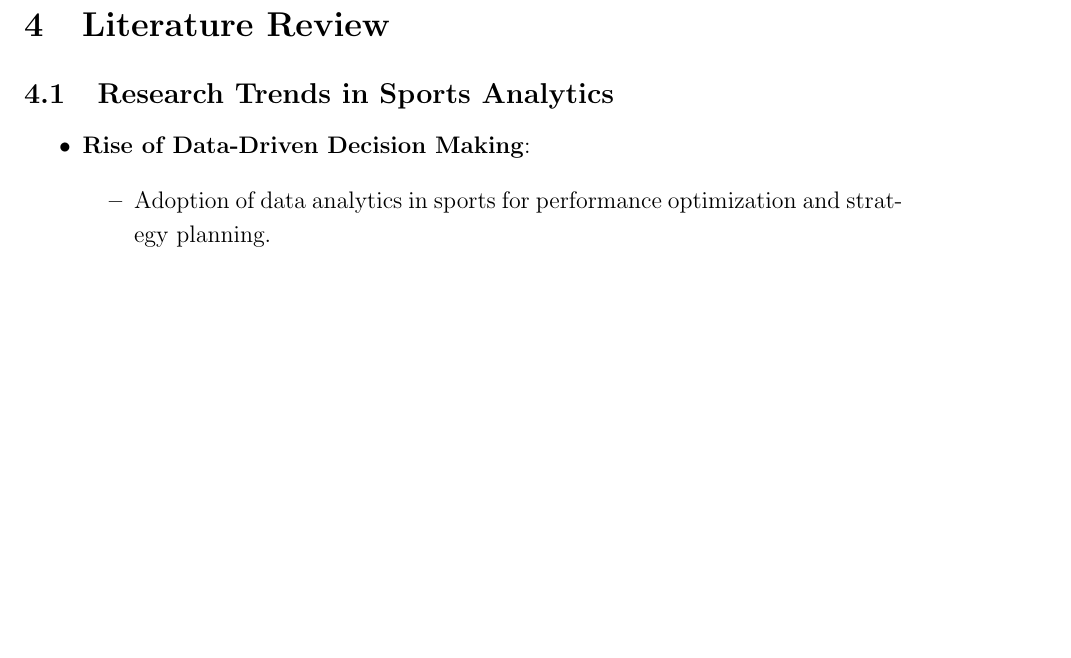
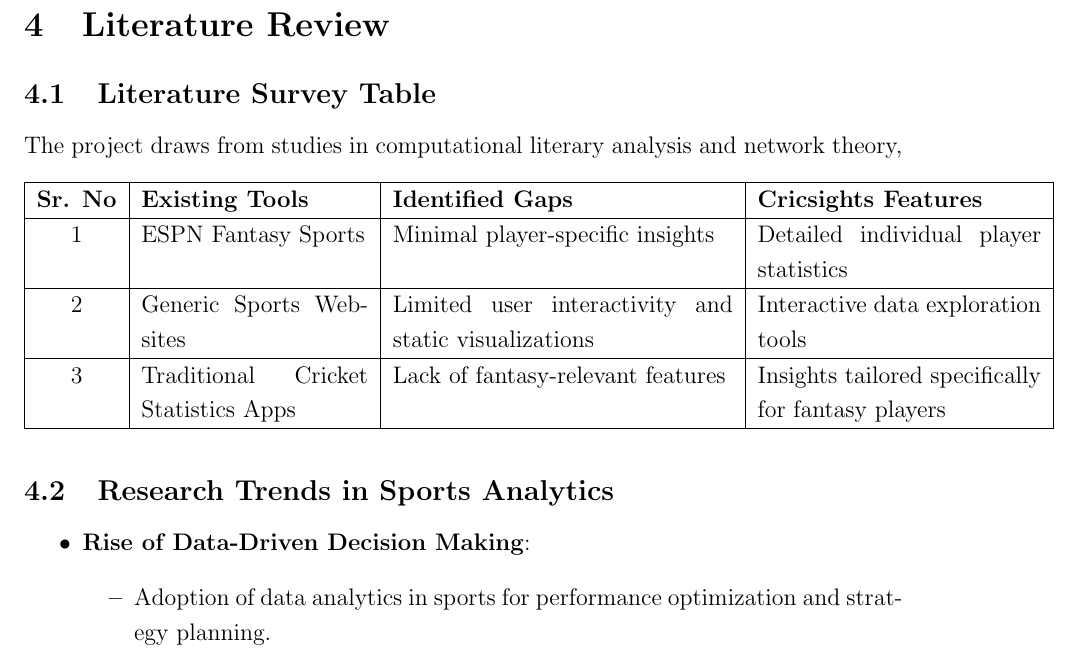
Before and after one commit to parchakeavinash/Cricsight_synopsis, a LaTeX document (main.tex): part of page 3 of 8, cut so that both start at the same text, the shorter picture padded with empty space. Compiled offline with pdfLaTeX.

Commit message:
Updated new content

```diff
--- a/main.tex
+++ b/main.tex
@@ -197,7 +197,17 @@ Objectives will come here.
 \end{enumerate}
 
 \section{Literature Review}
+\subsection{Literature Survey Table}
+The project draws from studies in computational literary analysis and network theory,
+\begin{longtable}{|c|p{4cm}|p{6cm}|p{5cm}|}
+    \hline
+    \textbf{Sr. No} & \textbf{Existing Tools} & \textbf{Identified Gaps} & \textbf{Cricsights Features} \\ \hline
+    1 & ESPN Fantasy Sports
+     & Minimal player-specific insights & Detailed individual player statistics \\ \hline
+    2 & Generic Sports Websites  & Limited user interactivity and static visualizations & Interactive data exploration tools \\ \hline
+    3 & Traditional Cricket Statistics Apps  & Lack of fantasy-relevant features & Insights tailored specifically for fantasy players\\ \hline
 
+\end{longtable}
 \subsection{Research Trends in Sports Analytics}
 \begin{itemize}
     \item \textbf{Rise of Data-Driven Decision Making}:
```
Also changed, not shown: main.pdf, 5 other files.
